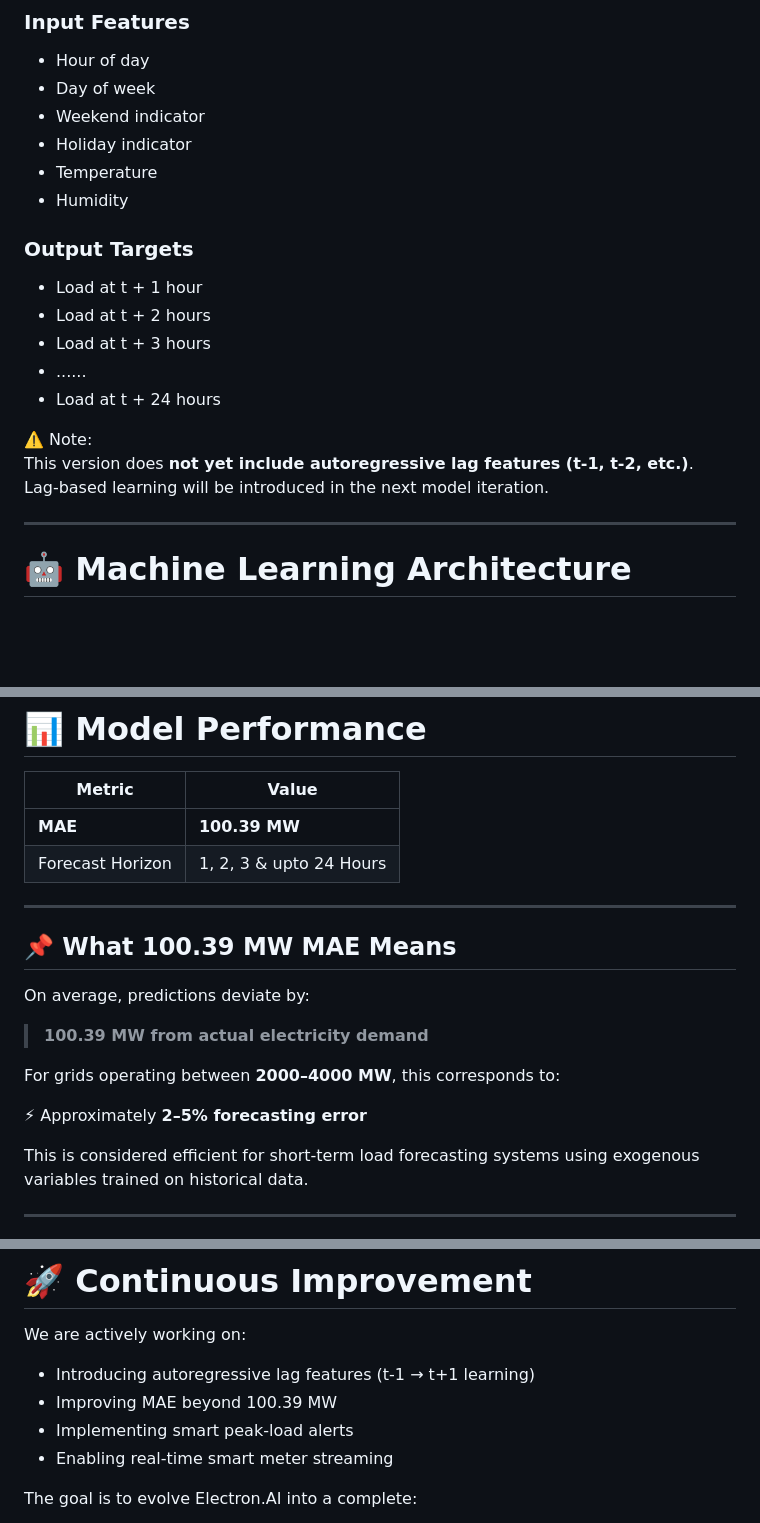
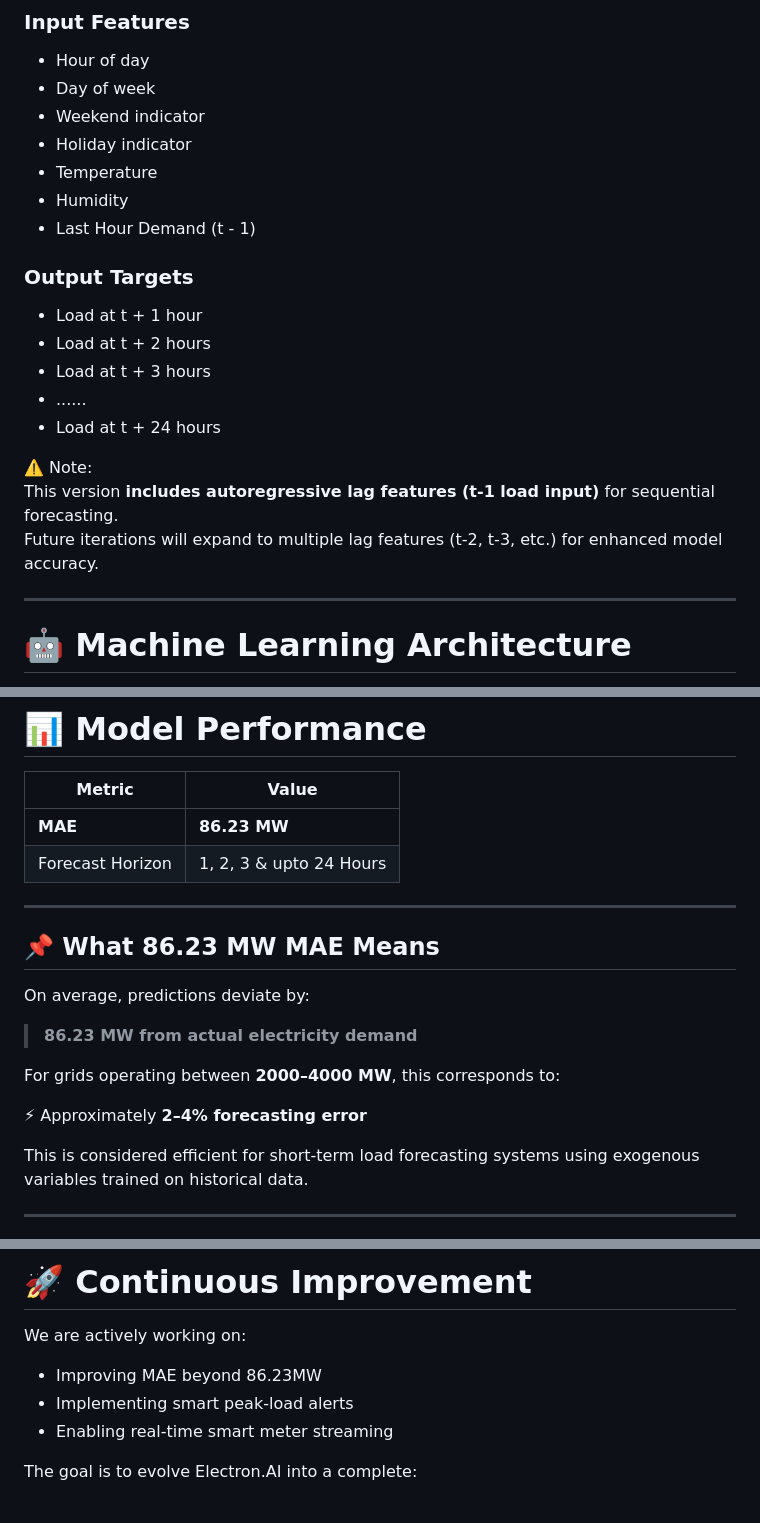
Before and after one commit to TanmayKhomane13/Electron.AI, a Markdown page: README.md, 3 parts joined by grey strips. Rendered like a GitHub page; blank space fills up the shorter version.

Commit message:
Update MAE value and enhance forecasting features
Improved clarity in the README regarding the model's updated capabilities and performance metrics.

```diff
--- a/README.md
+++ b/README.md
@@ -77,6 +77,7 @@ It learns relationships like:
 - Holiday indicator
 - Temperature
 - Humidity
+- Last Hour Demand (t - 1)
 
 ### Output Targets
 
@@ -87,8 +88,8 @@ It learns relationships like:
 - Load at t + 24 hours
 
 ⚠️ Note:
-This version does **not yet include autoregressive lag features (t-1, t-2, etc.)**.
-Lag-based learning will be introduced in the next model iteration.
+This version **includes autoregressive lag features (t-1 load input)** for sequential forecasting.
+Future iterations will expand to multiple lag features (t-2, t-3, etc.) for enhanced model accuracy.
 
 ---
 
@@ -127,20 +128,20 @@ All experimentation and evaluation were performed independently.
 
 | Metric | Value |
 |--------|--------|
-| **MAE** | **100.39 MW** |
+| **MAE** | **86.23 MW** |
 | Forecast Horizon | 1, 2, 3 & upto 24 Hours |
 
 ---
 
-## 📌 What 100.39 MW MAE Means
+## 📌 What 86.23 MW MAE Means
 
 On average, predictions deviate by:
 
-> **100.39 MW from actual electricity demand**
+> **86.23 MW from actual electricity demand**
 
 For grids operating between **2000–4000 MW**, this corresponds to:
 
-⚡ Approximately **2–5% forecasting error**
+⚡ Approximately **2–4% forecasting error**
 
 This is considered efficient for short-term load forecasting systems using exogenous variables trained on historical data.
 
@@ -239,8 +247,7 @@ Designed to enable **quick and intelligent grid-level decision making.**
 
 We are actively working on:
 
-- Introducing autoregressive lag features (t-1 → t+1 learning)
-- Improving MAE beyond 100.39 MW
+- Improving MAE beyond 86.23MW
 - Implementing smart peak-load alerts
 - Enabling real-time smart meter streaming
 
```
Also changed, not shown: other parts of README.md (+16 -9 lines).
